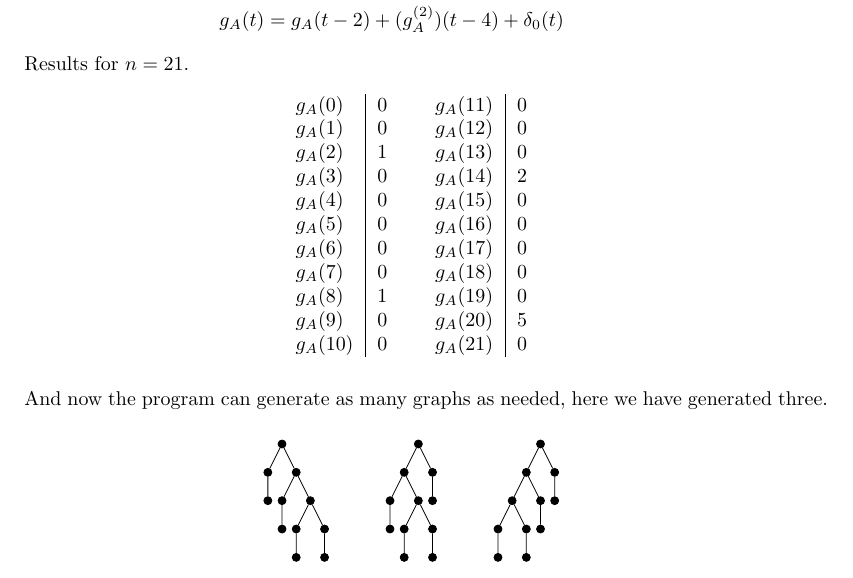
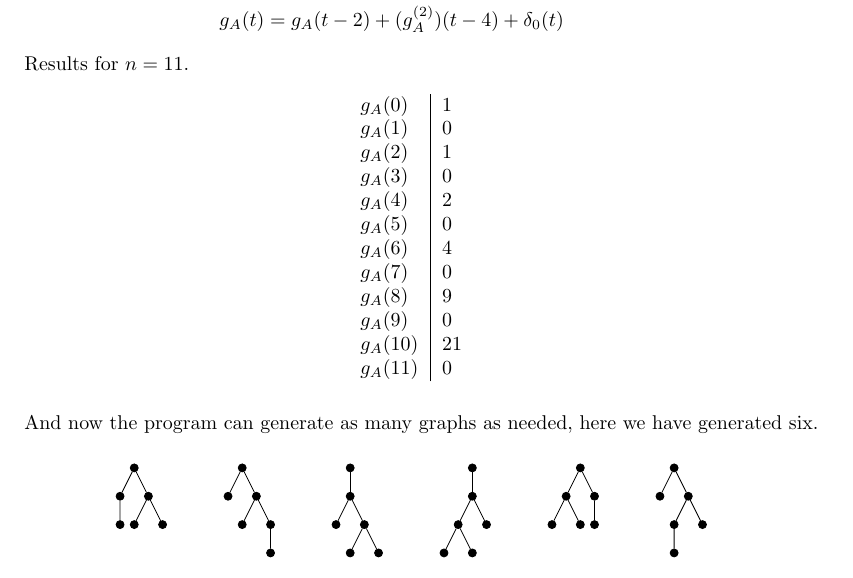
Before and after one commit to JakeCoxon/graphite-writeup, a LaTeX document (project.tex, which reads figures/theory-generation.tex, theory.tex): part of page 15 of 18, cut so that both start at the same text. Compiled offline with pdfLaTeX.

Commit message:
Fixed theory section using wrong data

```diff
--- a/figures/theory-generation.tex
+++ b/figures/theory-generation.tex
@@ -26,35 +35,26 @@
         child {node[vertex] {}
           child {node[vertex] {}
             child {node[vertex] {}}
+            child {node[vertex] {}}
           }
-          child {node[vertex] {}
+          child {node[vertex] {}}
+        };
+    &
+      \node[vertex] {}
         child {node[vertex] {}
           child {node[vertex] {}}
-            }
-            child {node[vertex] {}
             child {node[vertex] {}}
-            }
-          }
           }
         child {node[vertex] {}
           child {node[vertex] {}}
         };
     &
       \node[vertex] {}
-        child {node[vertex] {}
+        child {node[vertex] {}}
         child {node[vertex] {}
           child {node[vertex] {}
             child {node[vertex] {}}
           }
-            child {node[vertex] {}
-              child {node[vertex] {}}
-            }
-          }
-          child {node[vertex] {}
-            child {node[vertex] {}}
-          }
-        }
-        child {node[vertex] {}
           child {node[vertex] {}}
         };
     \\
--- a/theory.tex
+++ b/theory.tex
@@ -65,25 +65,26 @@ The program first computes values for $g_A(t)$ for $1 \leq t \leq n$ using the f
   g_A(t) &= g_A(t-2) + (g_A^{(2)})(t-4) + \delta_0(t)
 \end{align*}
 
-Results for $n=21$.
+Results for $n=11$.
 
 \begin{figure}[!h]
 \centering
-\begin{tabular}{l|l l l|l}
-$g_A(0)$ & 0 & & $g_A(11)$ & 0 \\
-$g_A(1)$ & 0 && $g_A(12)$ & 0 \\
-$g_A(2)$ & 1 && $g_A(13)$ & 0 \\
-$g_A(3)$ & 0 && $g_A(14)$ & 2 \\
-$g_A(4)$ & 0 && $g_A(15)$ & 0 \\
-$g_A(5)$ & 0 && $g_A(16)$ & 0 \\
-$g_A(6)$ & 0 && $g_A(17)$ & 0 \\
-$g_A(7)$ & 0 && $g_A(18)$ & 0 \\
-$g_A(8)$ & 1 && $g_A(19)$ & 0 \\
-$g_A(9)$ & 0 && $g_A(20)$ & 5 \\
-$g_A(10)$ & 0 && $g_A(21)$ & 0 \\
+\begin{tabular}{l|l}
+$g_A(0)$ & 1 \\
+$g_A(1)$ & 0 \\
+$g_A(2)$ & 1 \\
+$g_A(3)$ & 0 \\
+$g_A(4)$ & 2 \\
+$g_A(5)$ & 0 \\
+$g_A(6)$ & 4 \\
+$g_A(7)$ & 0 \\
+$g_A(8)$ & 9 \\
+$g_A(9)$ & 0 \\
+$g_A(10)$ & 21 \\
+$g_A(11)$ & 0 \\
 \end{tabular}
 \end{figure}
 
-And now the program can generate as many graphs as needed, here we have generated three.
+And now the program can generate as many graphs as needed, here we have generated six.
 
 \input{figures/theory-generation}
```
Also changed, not shown: figures/theory-generation.tex (15 more changed lines). Lines whose indentation alone changed are shown as unchanged.
